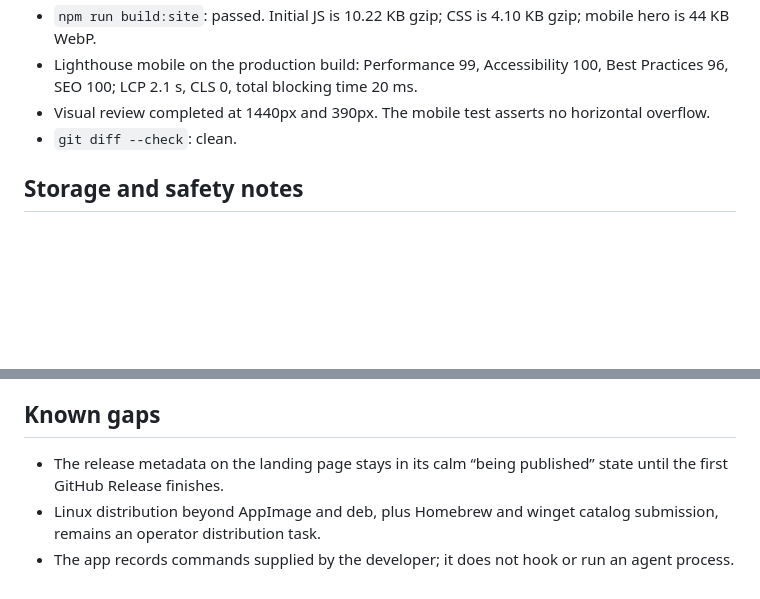
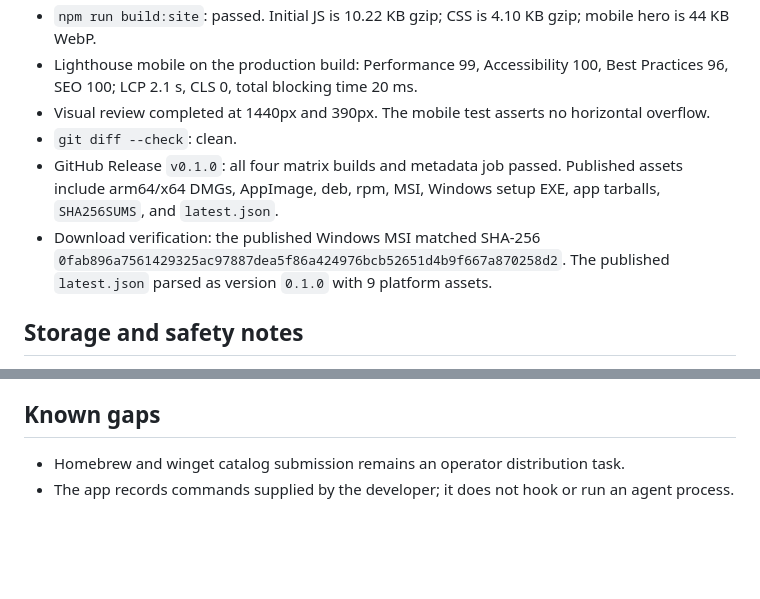
Before and after one commit to B-Divyesh/sf-agent-change-recovery, a Markdown page: .factory/handoff.md, 2 parts joined by grey strips. GitHub-like rendering; blank space fills up the shorter version.

Commit message:
docs: record verified desktop release assets

```diff
--- a/.factory/handoff.md
+++ b/.factory/handoff.md
@@ -42,6 +42,8 @@ Linux needs the normal Tauri WebKit 4.1 development packages listed in the CI wo
 - Lighthouse mobile on the production build: Performance 99, Accessibility 100, Best Practices 96, SEO 100; LCP 2.1 s, CLS 0, total blocking time 20 ms.
 - Visual review completed at 1440px and 390px. The mobile test asserts no horizontal overflow.
 - `git diff --check`: clean.
+- GitHub Release `v0.1.0`: all four matrix builds and metadata job passed. Published assets include arm64/x64 DMGs, AppImage, deb, rpm, MSI, Windows setup EXE, app tarballs, `SHA256SUMS`, and `latest.json`.
+- Download verification: the published Windows MSI matched SHA-256 `0fab896a7561429325ac97887dea5f86a424976bcb52651d4b9f667a870258d2`. The published `latest.json` parsed as version `0.1.0` with 9 platform assets.
 
 ## Storage and safety notes
 
@@ -59,6 +61,5 @@ Linux needs the normal Tauri WebKit 4.1 development packages listed in the CI wo
 
 ## Known gaps
 
-- The release metadata on the landing page stays in its calm “being published” state until the first GitHub Release finishes.
-- Linux distribution beyond AppImage and deb, plus Homebrew and winget catalog submission, remains an operator distribution task.
+- Homebrew and winget catalog submission remains an operator distribution task.
 - The app records commands supplied by the developer; it does not hook or run an agent process.
```
